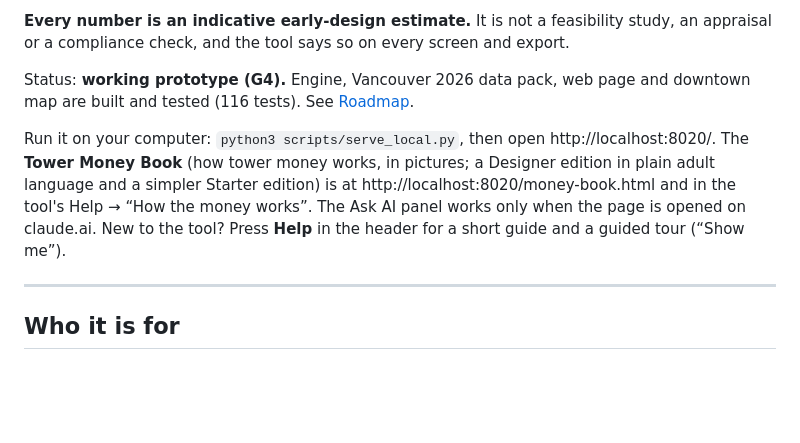
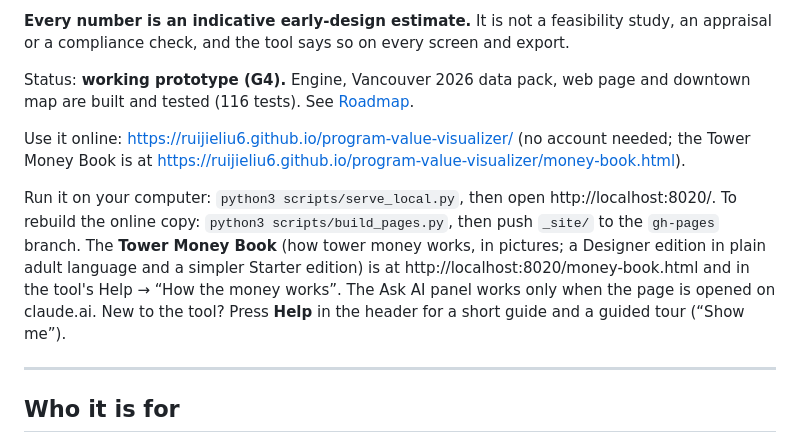
Before and after one commit to RuijieLiu6/program-value-visualizer, a Markdown page: README.md, the part around the change. Drawn GitHub-style; blank space fills up the shorter version.

Commit message:
README: link the online copy
Co-Authored-By: Claude Opus 5.5 <noreply@anthropic.com>

```diff
--- a/README.md
+++ b/README.md
@@ -10,7 +10,9 @@ It gives a verdict (**Works / Marginal / Doesn't work**), shows which floors cre
 
 Status: **working prototype (G4).** Engine, Vancouver 2026 data pack, web page and downtown map are built and tested (116 tests). See [Roadmap](#roadmap).
 
-Run it on your computer: `python3 scripts/serve_local.py`, then open http://localhost:8020/. The **Tower Money Book** (how tower money works, in pictures; a Designer edition in plain adult language and a simpler Starter edition) is at http://localhost:8020/money-book.html and in the tool's Help → “How the money works”. The Ask AI panel works only when the page is opened on claude.ai. New to the tool? Press **Help** in the header for a short guide and a guided tour (“Show me”).
+Use it online: https://ruijieliu6.github.io/program-value-visualizer/ (no account needed; the Tower Money Book is at https://ruijieliu6.github.io/program-value-visualizer/money-book.html).
+
+Run it on your computer: `python3 scripts/serve_local.py`, then open http://localhost:8020/. To rebuild the online copy: `python3 scripts/build_pages.py`, then push `_site/` to the `gh-pages` branch. The **Tower Money Book** (how tower money works, in pictures; a Designer edition in plain adult language and a simpler Starter edition) is at http://localhost:8020/money-book.html and in the tool's Help → “How the money works”. The Ask AI panel works only when the page is opened on claude.ai. New to the tool? Press **Help** in the header for a short guide and a guided tour (“Show me”).
 
 ---
 
```
